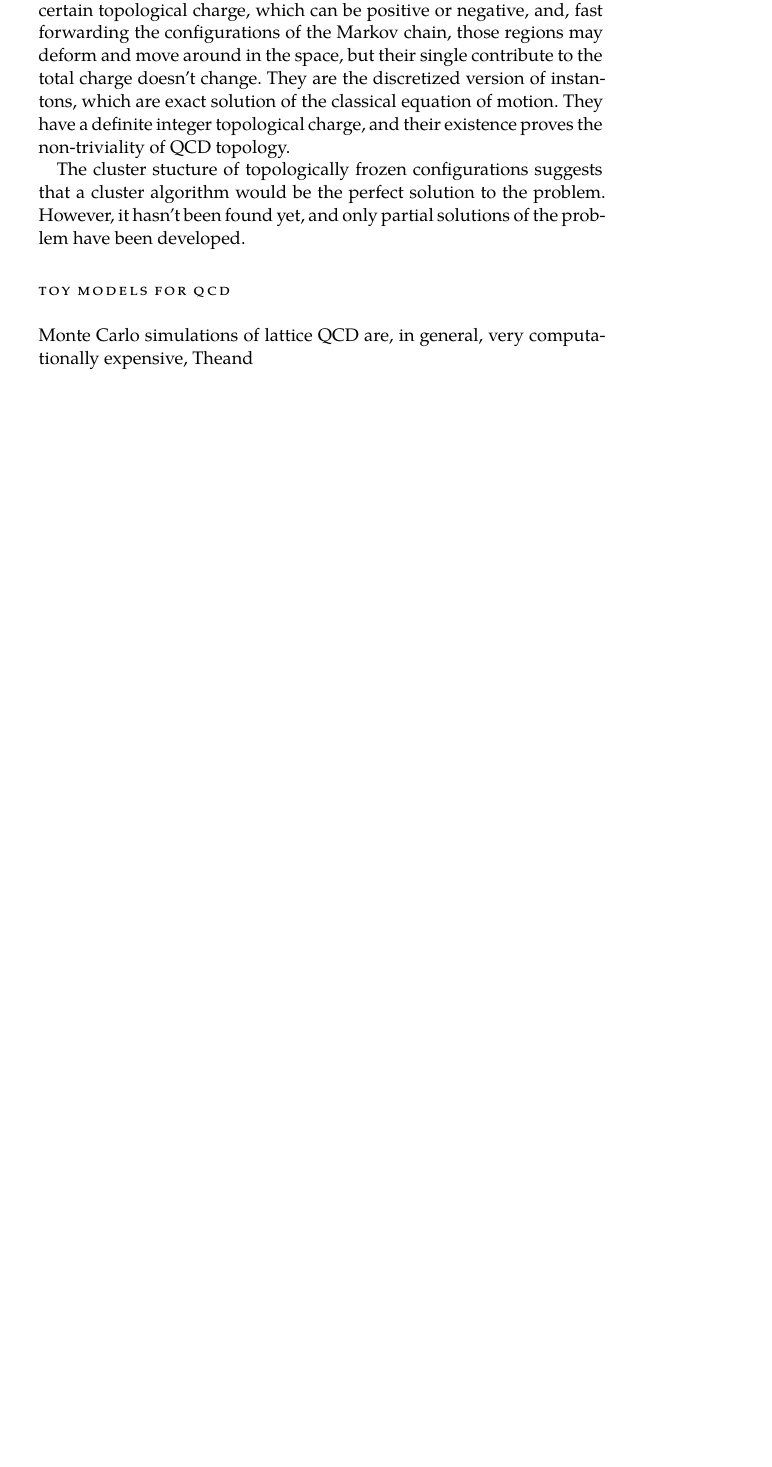
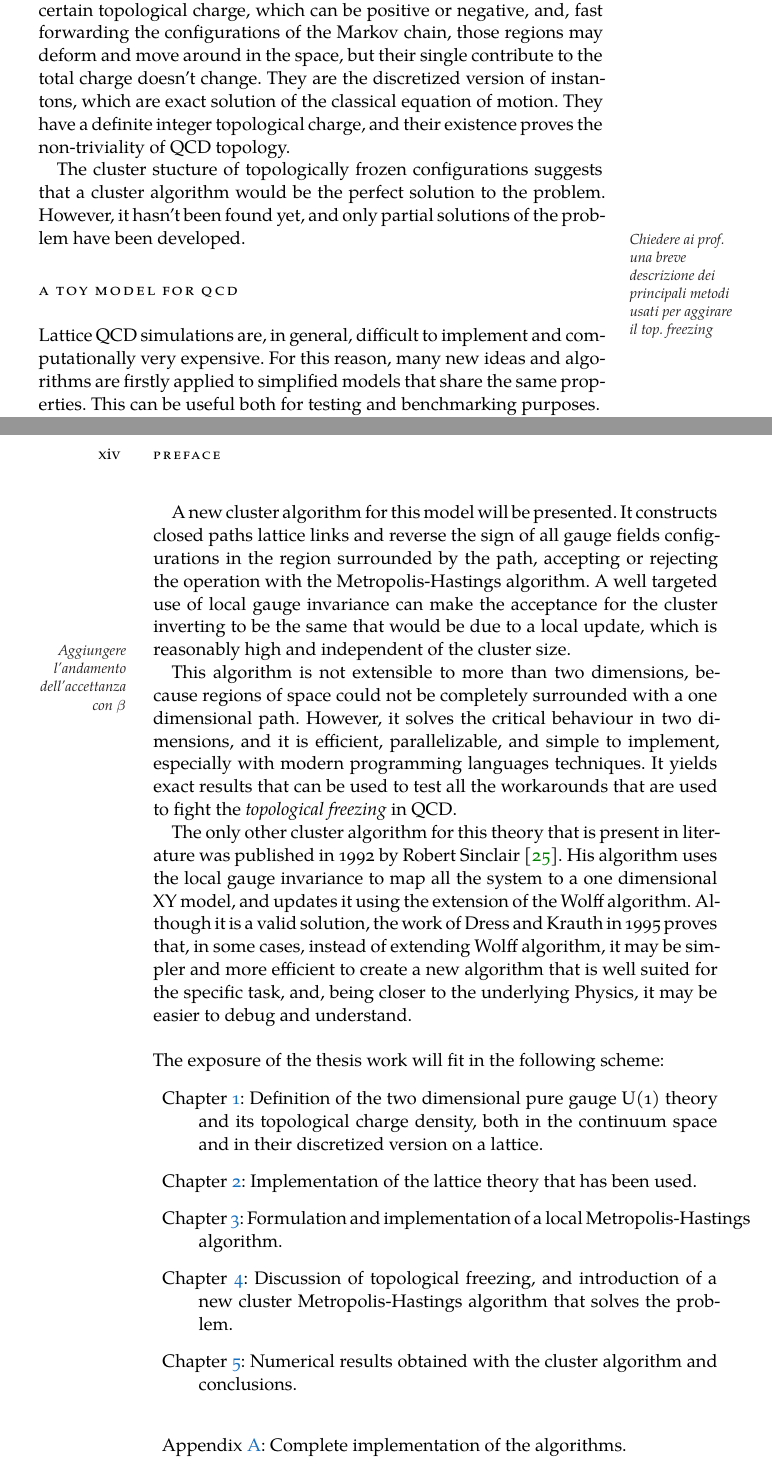
Before and after one commit to dgiannelli/master_thesis, a LaTeX thesis (thesis.tex, which reads front_back_matter/preface.tex): part of page 13 of 35 before the commit and two parts of pages 13 and 14 of 35 after it, the two joined at a grey line, cut so that both start at the same text, the shorter picture padded with empty space. Compiled offline with XeLaTeX; a missing font is replaced by an installed copy or a similar font.

Commit message:
preface finished

```diff
--- a/front_back_matter/preface.tex
+++ b/front_back_matter/preface.tex
@@ -150,9 +150,11 @@ They are the discretized version of instantons, which are exact solution of the
 They have a definite integer topological charge, and their existence proves the non-triviality of QCD topology.
 
 The cluster stucture of topologically frozen configurations suggests that a cluster algorithm would be the perfect solution to the problem.
-However, it hasn't been found yet, and only partial solutions of the problem have been developed.
+However, it hasn't been found yet, and only partial solutions of the problem have been developed.%
+\marginpar{Chiedere ai prof. una breve descrizione dei principali metodi usati per aggirare il top. freezing}
 
+\section*{A toy model for QCD}
+Lattice QCD simulations are, in general, difficult to implement and computationally very expensive.
+For this reason, many new ideas and algorithms are firstly applied to simplified models that share the same properties.
+This can be useful both for testing and benchmarking purposes.
 
-\section*{Toy models for QCD}
-Monte Carlo simulations of lattice QCD are, in general, very computationally expensive,
-Theand
@@ -159,17 +164,34 @@ Theand
 
+A new cluster algorithm for this model will be presented.
+It constructs closed paths lattice links and reverse the sign of all gauge fields configurations in the region surrounded by the path,
+accepting or rejecting the operation with the Metropolis-Hastings algorithm.
+A well targeted use of local gauge invariance can make the acceptance for the cluster inverting to be the same that would be due to a local update,
+which is reasonably high%
+\marginpar{Aggiungere l'andamento dell'accettanza con $\beta$}
+and independent of the cluster size.
 
+This algorithm is not extensible to more than two dimensions,
+because regions of space could not be completely surrounded with a one dimensional path.
+However, it solves the critical behaviour in two dimensions, and it is efficient, parallelizable, and simple to implement, especially with modern programming languages techniques.
+It yields exact results that can be used to test all the workarounds that are used to fight the \emph{topological freezing} in QCD.
 
-
-
-
-
-
-
-
-
-
-
-
+The only other cluster algorithm for this theory that is present in literature was published in 1992 by Robert Sinclair \cite{sinclair:1992}.
+His algorithm uses the local gauge invariance to map all the system to a one dimensional XY model, and updates it using the extension of the Wolff algorithm.
+Although it is a valid solution, the work of Dress and Krauth in 1995 proves that, in some cases, instead of extending Wolff algorithm,
+it may be simpler and more efficient to create a new algorithm that is well suited for the specific task, and, being closer to the underlying Physics,
+it may be easier to debug and understand.
+\ \\ \ \\
+The exposure of the thesis work will fit in the following scheme:
+\begin{description}
+    \item{Chapter \ref{ch:toy_model}:} Definition of the two dimensional pure gauge U(1) theory and its topological charge density,
+    both in the continuum space and in their discretized version on a lattice.
+    \item{Chapter \ref{ch:lattice}:} Implementation of the lattice theory that has been used.
+    \item{Chapter \ref{ch:local}:} Formulation and implementation of a local Metropolis-Hastings algorithm.
+    \item{Chapter \ref{ch:cluster}:} Discussion of topological freezing, and introduction of a new cluster Metropolis-Hastings algorithm that solves the problem.
+    \item{Chapter \ref{ch:results}:} Numerical results obtained with the cluster algorithm and conclusions.\\
+    \item{Appendix \ref{ap:code}:} Complete implementation of the algorithms.
+    \item{Appendix \ref{ap:data}:} Methods used for data analysis.
+\end{description}
 
 \endgroup
 
```
Also changed, not shown: chapters/chapterA.tex (+1 -1 lines), chapters/chapterB.tex (+1 -1 lines), front_back_matter/preface.tex (3 more changed lines).
